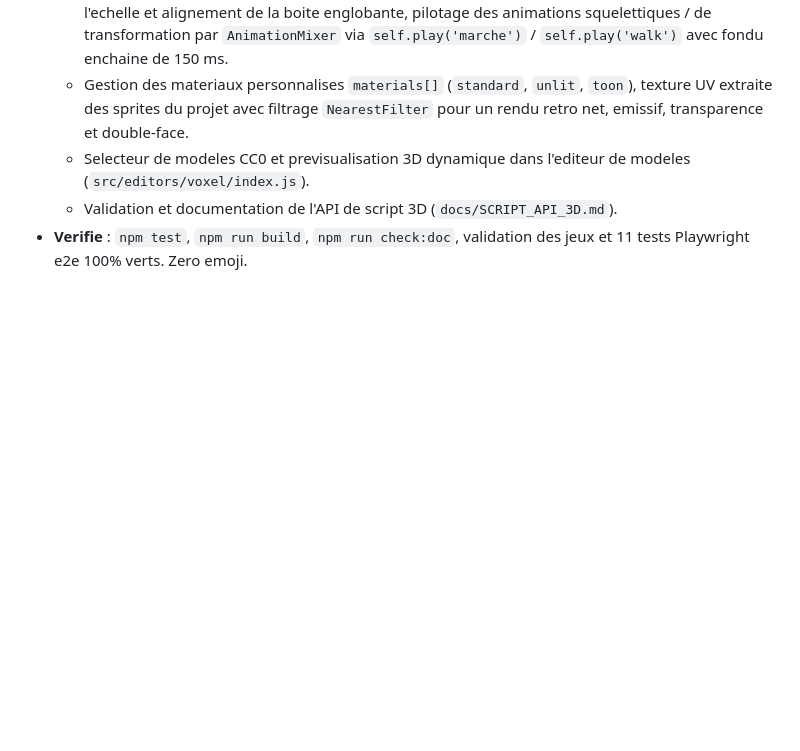
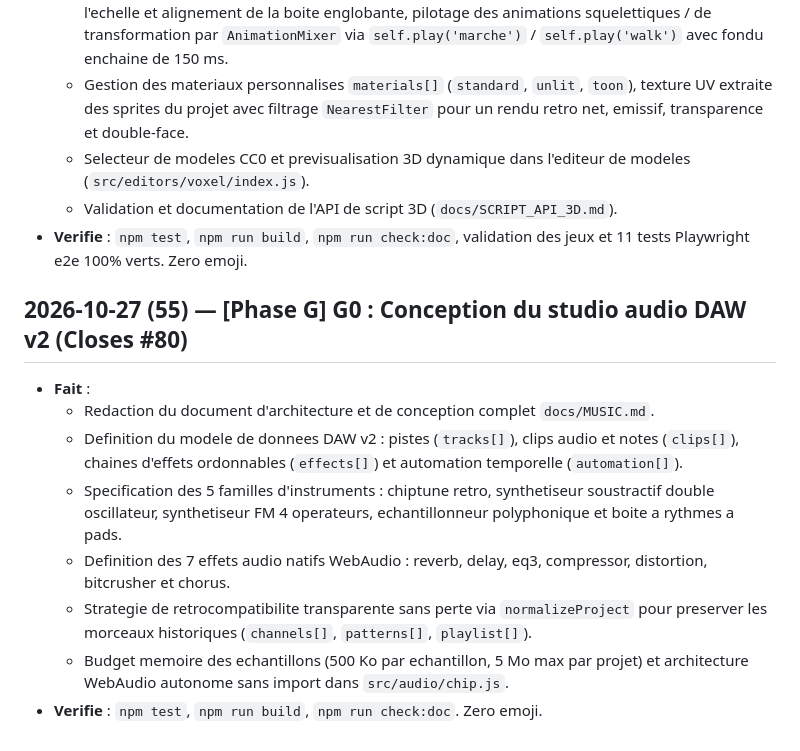
Before and after one commit to dyzlek/pixelforge, a Markdown page: .claude/JOURNAL.md, the part around the change. Drawn GitHub-style; blank space fills up the shorter version.

Commit message:
docs(music): conception du studio audio daw v2 (Closes #80) (#112)

```diff
--- a/.claude/JOURNAL.md
+++ b/.claude/JOURNAL.md
@@ -618,3 +618,13 @@
   - Selecteur de modeles CC0 et previsualisation 3D dynamique dans l'editeur de modeles (`src/editors/voxel/index.js`).
   - Validation et documentation de l'API de script 3D (`docs/SCRIPT_API_3D.md`).
 - **Verifie** : `npm test`, `npm run build`, `npm run check:doc`, validation des jeux et 11 tests Playwright e2e 100% verts. Zero emoji.
+
+## 2026-10-27 (55) — [Phase G] G0 : Conception du studio audio DAW v2 (Closes #80)
+- **Fait** :
+  - Redaction du document d'architecture et de conception complet `docs/MUSIC.md`.
+  - Definition du modele de donnees DAW v2 : pistes (`tracks[]`), clips audio et notes (`clips[]`), chaines d'effets ordonnables (`effects[]`) et automation temporelle (`automation[]`).
+  - Specification des 5 familles d'instruments : chiptune retro, synthetiseur soustractif double oscillateur, synthetiseur FM 4 operateurs, echantillonneur polyphonique et boite a rythmes a pads.
+  - Definition des 7 effets audio natifs WebAudio : reverb, delay, eq3, compressor, distortion, bitcrusher et chorus.
+  - Strategie de retrocompatibilite transparente sans perte via `normalizeProject` pour preserver les morceaux historiques (`channels[]`, `patterns[]`, `playlist[]`).
+  - Budget memoire des echantillons (500 Ko par echantillon, 5 Mo max par projet) et architecture WebAudio autonome sans import dans `src/audio/chip.js`.
+- **Verifie** : `npm test`, `npm run build`, `npm run check:doc`. Zero emoji.
```
Also changed, not shown: docs/MUSIC.md (added, +177 -0 lines).
